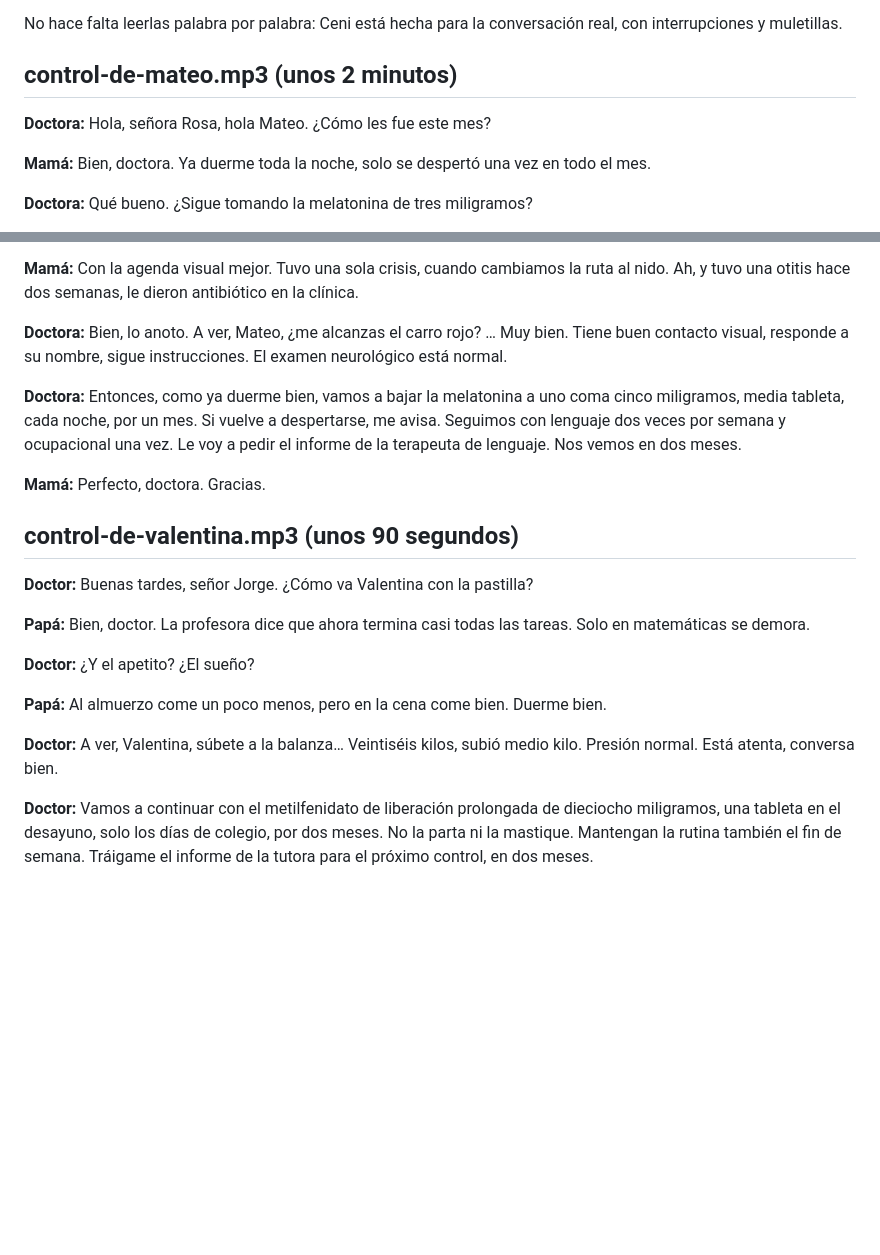
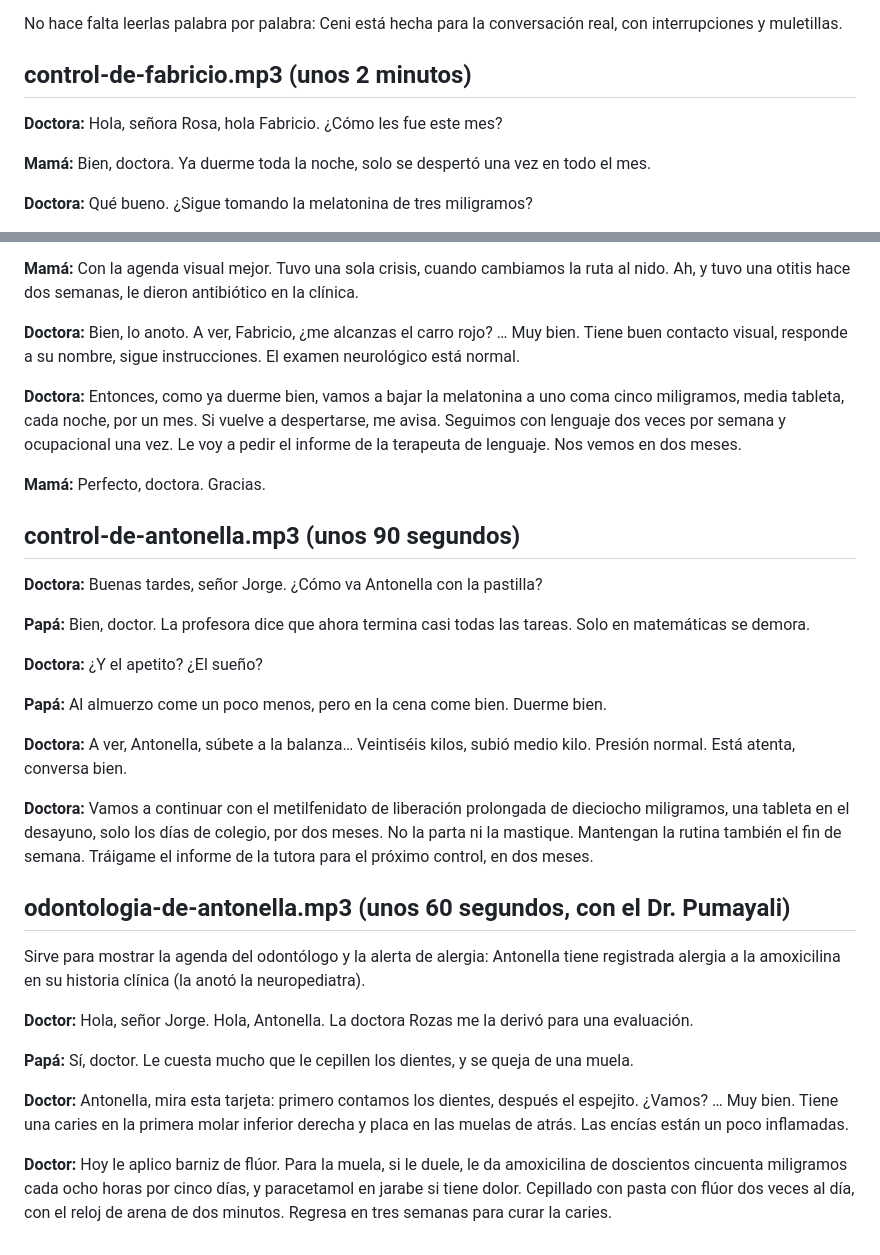
Before and after one commit to serugiran96/ceni, a Markdown page: data/audios_demo/guiones.md, 2 parts joined by grey strips. Rendered like a GitHub page; blank space fills up the shorter version.

```diff
--- a/data/audios_demo/guiones.md
+++ b/data/audios_demo/guiones.md
@@ -7,9 +7,9 @@ La app las muestra en "¿Sin micrófono?", dentro de Nueva atención.
 No hace falta leerlas palabra por palabra: Ceni está hecha para la conversación real,
 con interrupciones y muletillas.
 
-## control-de-mateo.mp3 (unos 2 minutos)
+## control-de-fabricio.mp3 (unos 2 minutos)
 
-**Doctora:** Hola, señora Rosa, hola Mateo. ¿Cómo les fue este mes?
+**Doctora:** Hola, señora Rosa, hola Fabricio. ¿Cómo les fue este mes?
 
 **Mamá:** Bien, doctora. Ya duerme toda la noche, solo se despertó una vez en todo el mes.
 
@@ -25,22 +25,35 @@ con interrupciones y muletillas.
 
 **Mamá:** Con la agenda visual mejor. Tuvo una sola crisis, cuando cambiamos la ruta al nido. Ah, y tuvo una otitis hace dos semanas, le dieron antibiótico en la clínica.
 
-**Doctora:** Bien, lo anoto. A ver, Mateo, ¿me alcanzas el carro rojo? … Muy bien. Tiene buen contacto visual, responde a su nombre, sigue instrucciones. El examen neurológico está normal.
+**Doctora:** Bien, lo anoto. A ver, Fabricio, ¿me alcanzas el carro rojo? … Muy bien. Tiene buen contacto visual, responde a su nombre, sigue instrucciones. El examen neurológico está normal.
 
 **Doctora:** Entonces, como ya duerme bien, vamos a bajar la melatonina a uno coma cinco miligramos, media tableta, cada noche, por un mes. Si vuelve a despertarse, me avisa. Seguimos con lenguaje dos veces por semana y ocupacional una vez. Le voy a pedir el informe de la terapeuta de lenguaje. Nos vemos en dos meses.
 
 **Mamá:** Perfecto, doctora. Gracias.
 
-## control-de-valentina.mp3 (unos 90 segundos)
+## control-de-antonella.mp3 (unos 90 segundos)
 
-**Doctor:** Buenas tardes, señor Jorge. ¿Cómo va Valentina con la pastilla?
+**Doctora:** Buenas tardes, señor Jorge. ¿Cómo va Antonella con la pastilla?
 
 **Papá:** Bien, doctor. La profesora dice que ahora termina casi todas las tareas. Solo en matemáticas se demora.
 
-**Doctor:** ¿Y el apetito? ¿El sueño?
+**Doctora:** ¿Y el apetito? ¿El sueño?
 
 **Papá:** Al almuerzo come un poco menos, pero en la cena come bien. Duerme bien.
 
-**Doctor:** A ver, Valentina, súbete a la balanza… Veintiséis kilos, subió medio kilo. Presión normal. Está atenta, conversa bien.
+**Doctora:** A ver, Antonella, súbete a la balanza… Veintiséis kilos, subió medio kilo. Presión normal. Está atenta, conversa bien.
 
-**Doctor:** Vamos a continuar con el metilfenidato de liberación prolongada de dieciocho miligramos, una tableta en el desayuno, solo los días de colegio, por dos meses. No la parta ni la mastique. Mantengan la rutina también el fin de semana. Tráigame el informe de la tutora para el próximo control, en dos meses.
+**Doctora:** Vamos a continuar con el metilfenidato de liberación prolongada de dieciocho miligramos, una tableta en el desayuno, solo los días de colegio, por dos meses. No la parta ni la mastique. Mantengan la rutina también el fin de semana. Tráigame el informe de la tutora para el próximo control, en dos meses.
+
+## odontologia-de-antonella.mp3 (unos 60 segundos, con el Dr. Pumayali)
+
+Sirve para mostrar la agenda del odontólogo y la alerta de alergia: Antonella tiene registrada
+alergia a la amoxicilina en su historia clínica (la anotó la neuropediatra).
+
+**Doctor:** Hola, señor Jorge. Hola, Antonella. La doctora Rozas me la derivó para una evaluación.
+
+**Papá:** Sí, doctor. Le cuesta mucho que le cepillen los dientes, y se queja de una muela.
+
+**Doctor:** Antonella, mira esta tarjeta: primero contamos los dientes, después el espejito. ¿Vamos? … Muy bien. Tiene una caries en la primera molar inferior derecha y placa en las muelas de atrás. Las encías están un poco inflamadas.
+
+**Doctor:** Hoy le aplico barniz de flúor. Para la muela, si le duele, le da amoxicilina de doscientos cincuenta miligramos cada ocho horas por cinco días, y paracetamol en jarabe si tiene dolor. Cepillado con pasta con flúor dos veces al día, con el reloj de arena de dos minutos. Regresa en tres semanas para curar la caries.
```
Also changed, not shown: CLAUDE.md (+1 -0 lines), README.md (+5 -0 lines), docs/capturas/1-agenda.png, docs/capturas/2-borrador.png, docs/capturas/3-firmada.png, docs/capturas/4-odontologo.png (added), 8 other files.
